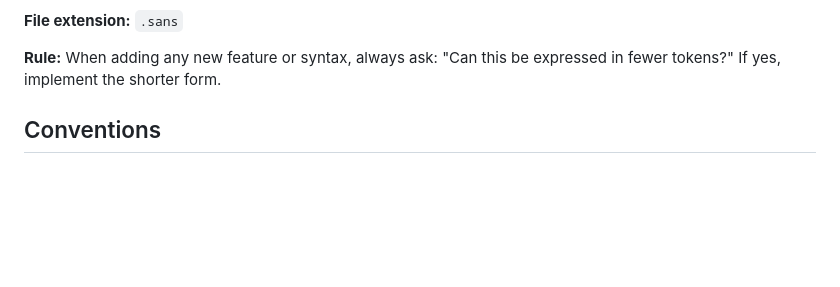
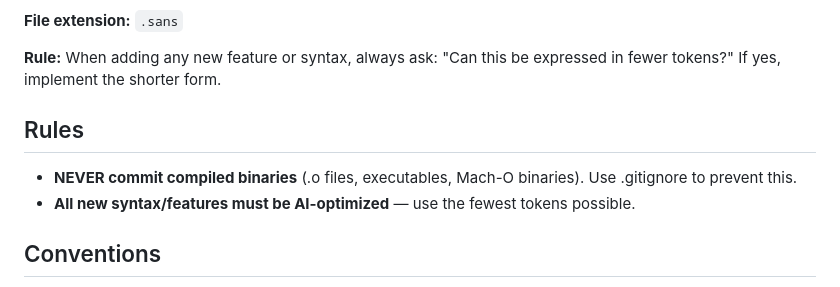
Before and after one commit to sans-language/sans, a Markdown page: CLAUDE.md, the part around the change. GitHub-like rendering; blank space fills up the shorter version.

Commit message:
docs: add rule — never commit binaries
Co-Authored-By: Claude Opus 4.6 (1M context) <noreply@anthropic.com>

```diff
--- a/CLAUDE.md
+++ b/CLAUDE.md
@@ -50,6 +50,10 @@ Sans is designed for AI generation, not human readability. All new features, syn
 
 **Rule:** When adding any new feature or syntax, always ask: "Can this be expressed in fewer tokens?" If yes, implement the shorter form.
 
+## Rules
+- **NEVER commit compiled binaries** (.o files, executables, Mach-O binaries). Use .gitignore to prevent this.
+- **All new syntax/features must be AI-optimized** — use the fewest tokens possible.
+
 ## Conventions
 - All values are stored as i64 in the IR/codegen register map
 - Pointers (strings, opaque types) stored in both regs (as i64 via ptr_to_int) and ptrs (as PointerValue)
```
